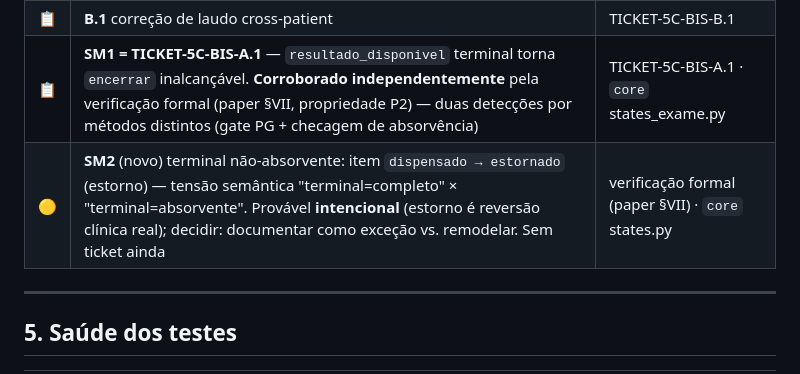
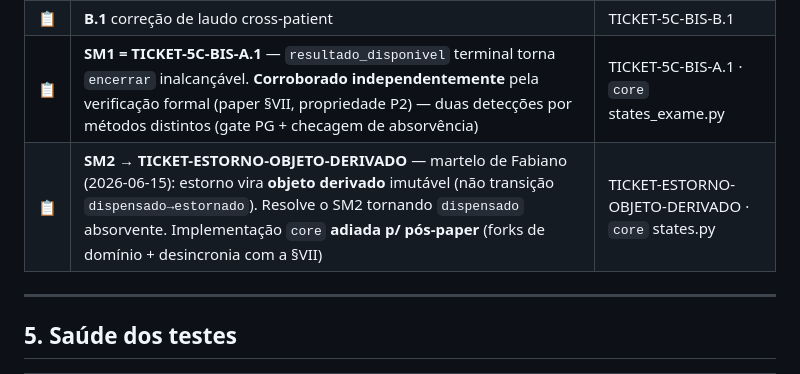
Before and after one commit to Tonaco-13/PicSaude, a Markdown page: backend/docs/DIVIDA-TECNICA.md, the part around the change. Rendered like a GitHub page.

Commit message:
docs(core): spec — estorno como objeto sanitário derivado (martelo Fabiano)
Decisão: estorno = objeto derivado imutável (origem_dispensacao_id), não transição
dispensado→estornado. Sanity-read: estorno é só scaffolding (sem endpoint). Spec
cobre a resolução do SM2 (dispensado vira absorvente) + o objeto derivado + 3 forks
de domínio. Implementação core ADIADA p/ pós-paper (evita desincronia com a §VII que
afirma "2 terminais não-absorventes"). SM2 linkado ao ticket na dívida.

Co-Authored-By: Claude Opus 4.8 <noreply@anthropic.com>

```diff
--- a/backend/docs/DIVIDA-TECNICA.md
+++ b/backend/docs/DIVIDA-TECNICA.md
@@ -59,7 +59,7 @@
 | 📋 | **A.1** coerência `resultado→encerrado` (pedido_exame) | TICKET-5C-BIS-A.1 |
 | 📋 | **B.1** correção de laudo cross-patient | TICKET-5C-BIS-B.1 |
 | 📋 | **SM1 = TICKET-5C-BIS-A.1** — `resultado_disponivel` terminal torna `encerrar` inalcançável. **Corroborado independentemente** pela verificação formal (paper §VII, propriedade P2) — duas detecções por métodos distintos (gate PG + checagem de absorvência) | TICKET-5C-BIS-A.1 · `core` states_exame.py |
-| 🟡 | **SM2** (novo) terminal não-absorvente: item `dispensado → estornado` (estorno) — tensão semântica "terminal=completo" × "terminal=absorvente". Provável **intencional** (estorno é reversão clínica real); decidir: documentar como exceção vs. remodelar. Sem ticket ainda | verificação formal (paper §VII) · `core` states.py |
+| 📋 | **SM2 → TICKET-ESTORNO-OBJETO-DERIVADO** — martelo de Fabiano (2026-06-15): estorno vira **objeto derivado** imutável (não transição `dispensado→estornado`). Resolve o SM2 tornando `dispensado` absorvente. Implementação `core` **adiada p/ pós-paper** (forks de domínio + desincronia com a §VII) | TICKET-ESTORNO-OBJETO-DERIVADO · `core` states.py |
 
 ---
 
```
Also changed, not shown: 1 other file.
